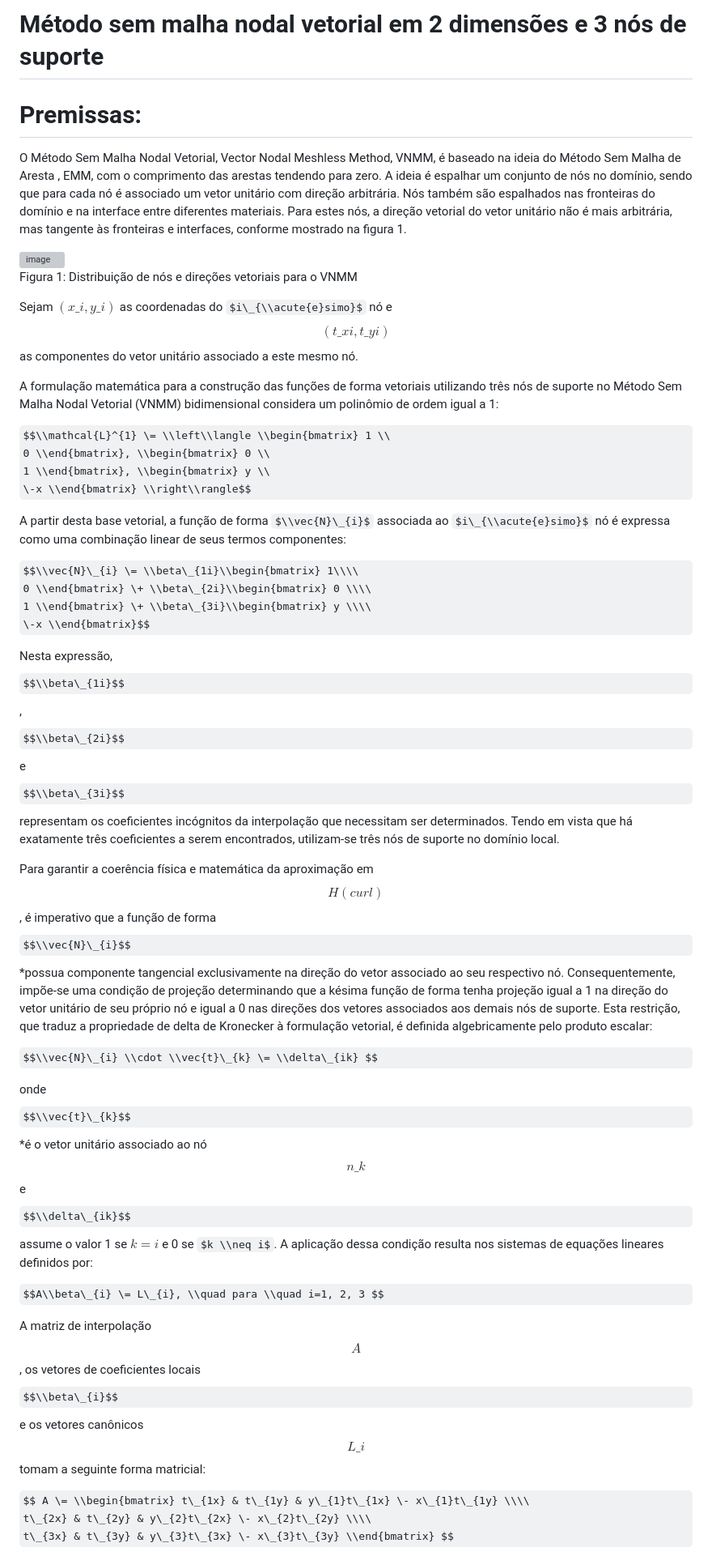
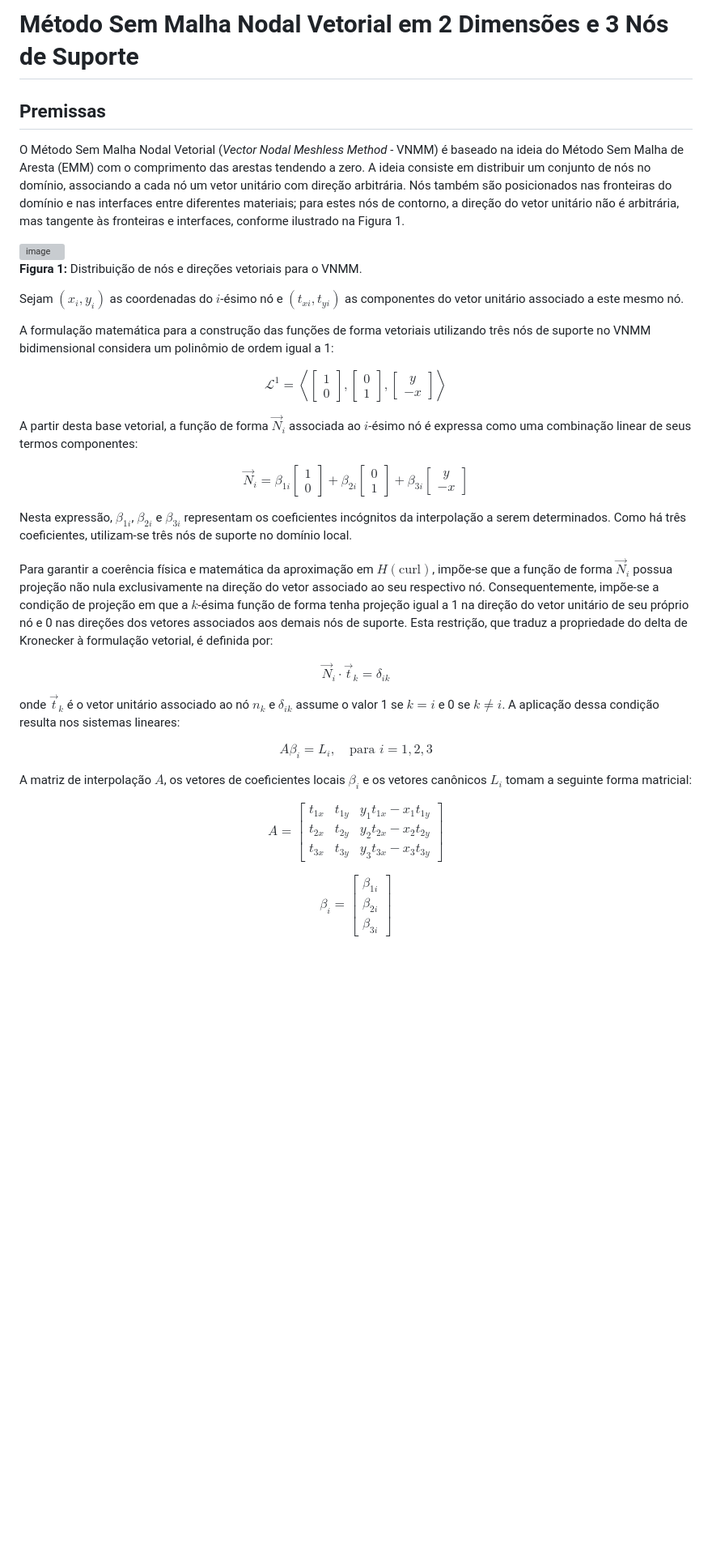
Before and after one commit to rencmbr/teste-cod, a Markdown page: Readme.md, the part around one of its changes. Shown at 81% size. GitHub-like rendering; some formulas as TeX source; blank space fills up the shorter version; grey boxes are pictures that could not be loaded.

```diff
--- a/Readme.md
+++ b/Readme.md
@@ -1,43 +1,40 @@
-# Método sem malha nodal vetorial em 2 dimensões e 3 nós de suporte
+# Método Sem Malha Nodal Vetorial em 2 Dimensões e 3 Nós de Suporte
 
-# Premissas:
+## Premissas
 
-O Método Sem Malha Nodal Vetorial, Vector Nodal Meshless Method, VNMM,  é baseado na ideia do Método Sem Malha de Aresta , EMM, com o comprimento das arestas tendendo para zero. A ideia é espalhar um conjunto de nós no domı́nio, sendo que para cada nó é associado um vetor unitário com direção arbitrária. Nós também são espalhados nas fronteiras do domínio e na interface entre diferentes materiais. Para estes nós, a direção vetorial do vetor unitário não é mais arbitrária, mas tangente às fronteiras e interfaces, conforme mostrado na figura 1\.
+O Método Sem Malha Nodal Vetorial (*Vector Nodal Meshless Method* - VNMM) é baseado na ideia do Método Sem Malha de Aresta (EMM) com o comprimento das arestas tendendo a zero. A ideia consiste em distribuir um conjunto de nós no domínio, associando a cada nó um vetor unitário com direção arbitrária. Nós também são posicionados nas fronteiras do domínio e nas interfaces entre diferentes materiais; para estes nós de contorno, a direção do vetor unitário não é arbitrária, mas tangente às fronteiras e interfaces, conforme ilustrado na Figura 1.
 
 <img width="1079" height="537" alt="image" src="https://github.com/user-attachments/assets/aa0919de-1202-46be-aeeb-563215222cad" />
 
+**Figura 1:** Distribuição de nós e direções vetoriais para o VNMM.
 
-Figura 1: Distribuição de nós e direções vetoriais para o VNMM
+Sejam $(x_i, y_i)$ as coordenadas do $i$-ésimo nó e $(t_{xi}, t_{yi})$ as componentes do vetor unitário associado a este mesmo nó.
 
-Sejam $(x\_i, y\_i)$  as coordenadas do $i\_{\\acute{e}simo}$ nó e $$(t\_{xi}, t\_{yi})$$ as componentes do vetor unitário associado a este mesmo nó.
+A formulação matemática para a construção das funções de forma vetoriais utilizando três nós de suporte no VNMM bidimensional considera um polinômio de ordem igual a 1:
 
-A formulação matemática para a construção das funções de forma vetoriais utilizando três nós de suporte no Método Sem Malha Nodal Vetorial (VNMM) bidimensional considera um polinômio de ordem igual a 1:
+$$\mathcal{L}^1 = \left\langle \begin{bmatrix} 1 \\ 0 \end{bmatrix}, \begin{bmatrix} 0 \\ 1 \end{bmatrix}, \begin{bmatrix} y \\ -x \end{bmatrix} \right\rangle$$
 
-$$\\mathcal{L}^{1} \= \\left\\langle \\begin{bmatrix} 1 \\
-0 \\end{bmatrix}, \\begin{bmatrix} 0 \\
-1 \\end{bmatrix}, \\begin{bmatrix} y \\
-\-x \\end{bmatrix} \\right\\rangle$$
+A partir desta base vetorial, a função de forma $\vec{N}_i$ associada ao $i$-ésimo nó é expressa como uma combinação linear de seus termos componentes:
 
-A partir desta base vetorial, a função de forma $\\vec{N}\_{i}$  associada ao $i\_{\\acute{e}simo}$ nó é expressa como uma combinação linear de seus termos componentes:
+$$\vec{N}_i = \beta_{1i} \begin{bmatrix} 1 \\ 0 \end{bmatrix} + \beta_{2i} \begin{bmatrix} 0 \\ 1 \end{bmatrix} + \beta_{3i} \begin{bmatrix} y \\ -x \end{bmatrix}$$
 
-$$\\vec{N}\_{i} \= \\beta\_{1i}\\begin{bmatrix} 1\\\\
-0 \\end{bmatrix} \+ \\beta\_{2i}\\begin{bmatrix} 0 \\\\
-1 \\end{bmatrix} \+ \\beta\_{3i}\\begin{bmatrix} y \\\\
-\-x \\end{bmatrix}$$
+Nesta expressão, $\beta_{1i}$, $\beta_{2i}$ e $\beta_{3i}$ representam os coeficientes incógnitos da interpolação a serem determinados. Como há três coeficientes, utilizam-se três nós de suporte no domínio local.
 
-Nesta expressão, $$\\beta\_{1i}$$, $$\\beta\_{2i}$$ e $$\\beta\_{3i}$$ representam os coeficientes incógnitos da interpolação que necessitam ser determinados. Tendo em vista que há exatamente três coeficientes a serem encontrados, utilizam-se três nós de suporte no domínio local.
+Para garantir a coerência física e matemática da aproximação em $H(\text{curl})$, impõe-se que a função de forma $\vec{N}_i$ possua projeção não nula exclusivamente na direção do vetor associado ao seu respectivo nó. Consequentemente, impõe-se a condição de projeção em que a $k$-ésima função de forma tenha projeção igual a 1 na direção do vetor unitário de seu próprio nó e 0 nas direções dos vetores associados aos demais nós de suporte. Esta restrição, que traduz a propriedade do delta de Kronecker à formulação vetorial, é definida por:
 
-Para garantir a coerência física e matemática da aproximação em $$H(curl)$$, é imperativo que a função de forma $$\\vec{N}\_{i}$$ *possua componente tangencial exclusivamente na direção do vetor associado ao seu respectivo nó. Consequentemente, impõe-se uma condição de projeção determinando que a késima função de forma tenha projeção igual a 1 na direção do vetor unitário de seu próprio nó e igual a 0 nas direções dos vetores associados aos demais nós de suporte. Esta restrição, que traduz a propriedade de delta de Kronecker à formulação vetorial, é definida algebricamente pelo produto escalar:
+$$\vec{N}_i \cdot \vec{t}_k = \delta_{ik}$$
 
-$$\\vec{N}\_{i} \\cdot \\vec{t}\_{k} \= \\delta\_{ik} $$
+onde $\vec{t}_k$ é o vetor unitário associado ao nó $n_k$ e $\delta_{ik}$ assume o valor 1 se $k=i$ e 0 se $k \neq i$. A aplicação dessa condição resulta nos sistemas lineares:
 
-onde $$\\vec{t}\_{k}$$ *é o vetor unitário associado ao nó $$n\_k$$ e $$\\delta\_{ik}$$ assume o valor 1 se $k=i$ e 0 se $k \\neq i$. A aplicação dessa condição resulta nos sistemas de equações lineares definidos por:
+$$A \beta_i = L_i, \quad \text{para } i = 1, 2, 3$$
 
-$$A\\beta\_{i} \= L\_{i}, \\quad para \\quad i=1, 2, 3 $$
+A matriz de interpolação $A$, os vetores de coeficientes locais $\beta_i$ e os vetores canônicos $L_i$ tomam a seguinte forma matricial:
 
-A matriz de interpolação $$A$$, os vetores de coeficientes locais $$\\beta\_{i}$$ e os vetores canônicos $$L\_{i}$$ tomam a seguinte forma matricial:
+$$A = \begin{bmatrix}
+t_{1x} & t_{1y} & y_1 t_{1x} - x_1 t_{1y} \\
+t_{2x} & t_{2y} & y_2 t_{2x} - x_2 t_{2y} \\
+t_{3x} & t_{3y} & y_3 t_{3x} - x_3 t_{3y}
+\end{bmatrix}$$
 
-$$ A \= \\begin{bmatrix} t\_{1x} & t\_{1y} & y\_{1}t\_{1x} \- x\_{1}t\_{1y} \\\\
-			 t\_{2x} & t\_{2y} & y\_{2}t\_{2x} \- x\_{2}t\_{2y} \\\\
-			 t\_{3x} & t\_{3y} & y\_{3}t\_{3x} \- x\_{3}t\_{3y} \\end{bmatrix} $$
+$$\beta_i = \begin{bmatrix} \beta_{1i} \\ \beta_{2i} \\ \beta_{3i} \end{bmatrix}$$
 
```
Also changed, not shown: other parts of Readme.md (+14 -35 lines).
